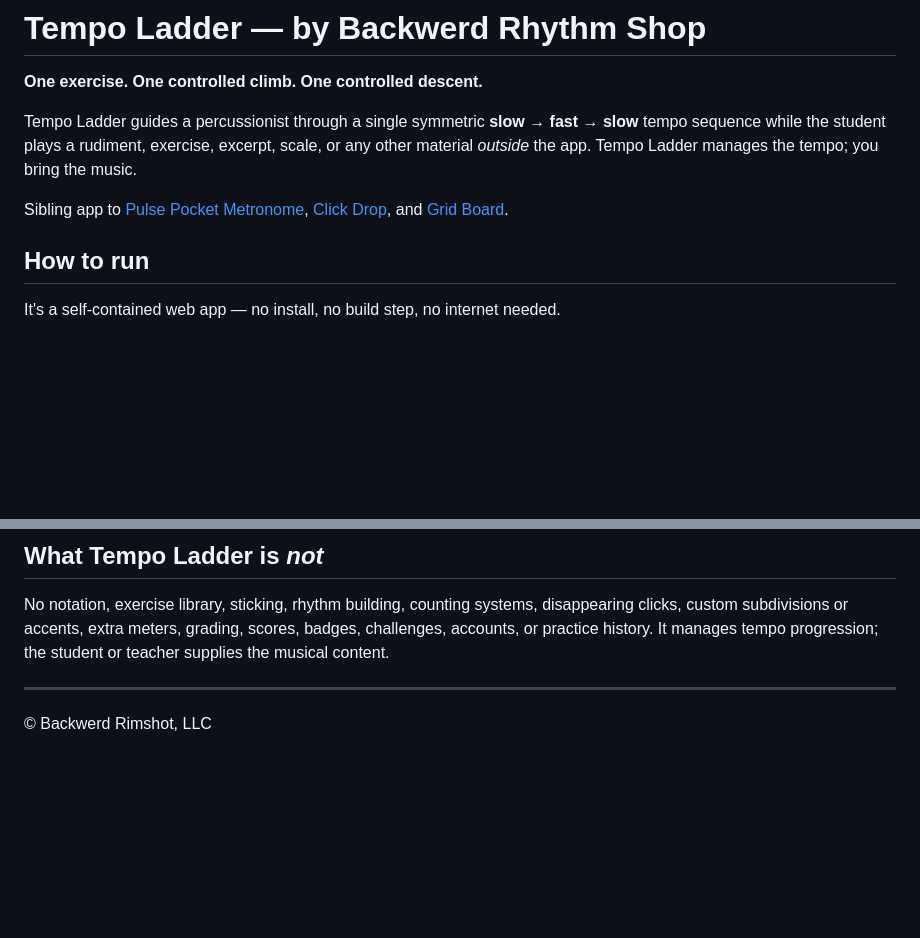
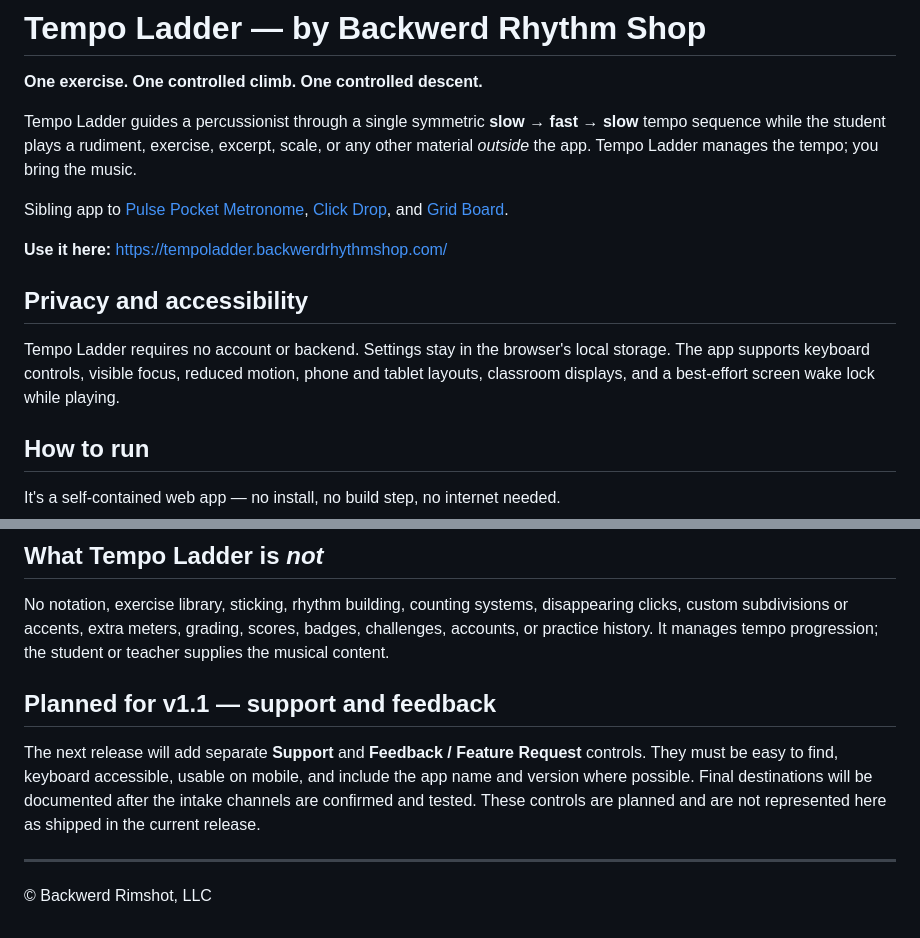
Before and after one commit to backwerdrimshot/Tempo-Ladder, a Markdown page: README.md, 2 parts joined by grey strips. GitHub-like rendering; blank space fills up the shorter version.

Commit message:
docs: refresh app README (#1)
Co-authored-by: backwerdrimshot <278832932+backwerdrimshot@users.noreply.github.com>

```diff
--- a/README.md
+++ b/README.md
@@ -10,6 +10,14 @@ you bring the music.
 Sibling app to [Pulse Pocket Metronome](https://pulse.backwerdrhythmshop.com/),
 [Click Drop](https://clickdrop.backwerdrhythmshop.com/), and
 [Grid Board](https://gridboard.backwerdrhythmshop.com/).
+
+**Use it here:** <https://tempoladder.backwerdrhythmshop.com/>
+
+## Privacy and accessibility
+
+Tempo Ladder requires no account or backend. Settings stay in the browser's local
+storage. The app supports keyboard controls, visible focus, reduced motion, phone and
+tablet layouts, classroom displays, and a best-effort screen wake lock while playing.
 
 ## How to run
 
@@ -127,6 +135,14 @@ disappearing clicks, custom subdivisions or accents, extra meters, grading,
 scores, badges, challenges, accounts, or practice history. It manages tempo
 progression; the student or teacher supplies the musical content.
 
+## Planned for v1.1 — support and feedback
+
+The next release will add separate **Support** and **Feedback / Feature Request**
+controls. They must be easy to find, keyboard accessible, usable on mobile, and include
+the app name and version where possible. Final destinations will be documented after the
+intake channels are confirmed and tested. These controls are planned and are not
+represented here as shipped in the current release.
+
 ---
 
 © Backwerd Rimshot, LLC
```
